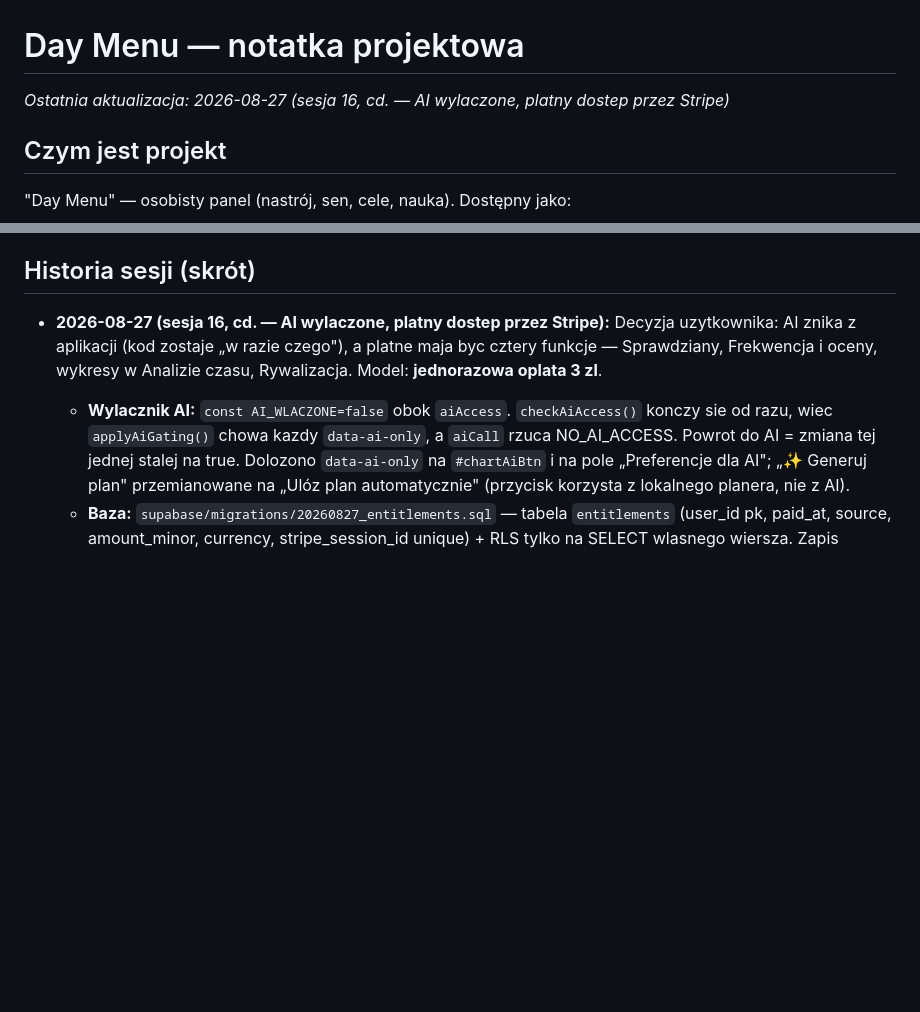
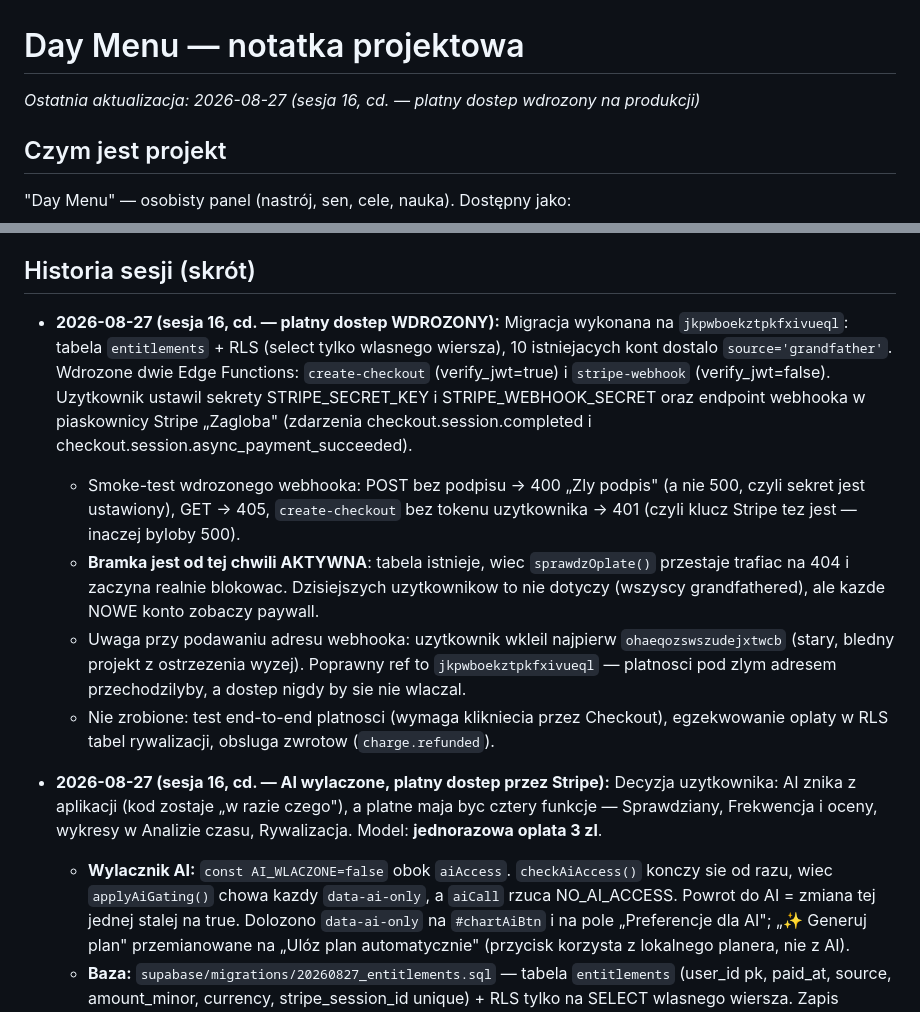
Before and after one commit to Niki321123/DEYMENUE, a Markdown page: PROJECT_NOTES.md, 2 parts joined by grey strips. Rendered like a GitHub page; blank space fills up the shorter version.

Commit message:
docs: platny dostep wdrozony (migracja + dwie funkcje)

```diff
--- a/PROJECT_NOTES.md
+++ b/PROJECT_NOTES.md
@@ -1,6 +1,6 @@
 # Day Menu — notatka projektowa
 
-_Ostatnia aktualizacja: 2026-08-27 (sesja 16, cd. — AI wylaczone, platny dostep przez Stripe)_
+_Ostatnia aktualizacja: 2026-08-27 (sesja 16, cd. — platny dostep wdrozony na produkcji)_
 
 ## Czym jest projekt
 
@@ -495,6 +495,26 @@ desktopową od zera, np. po zmianie `DM_UPDATE_URL`) → `electron-packager`, wy
 
 ## Historia sesji (skrót)
 
+- **2026-08-27 (sesja 16, cd. — platny dostep WDROZONY):** Migracja wykonana na
+  `jkpwboekztpkfxivueql`: tabela `entitlements` + RLS (select tylko wlasnego wiersza),
+  10 istniejacych kont dostalo `source='grandfather'`. Wdrozone dwie Edge Functions:
+  `create-checkout` (verify_jwt=true) i `stripe-webhook` (verify_jwt=false).
+  Uzytkownik ustawil sekrety STRIPE_SECRET_KEY i STRIPE_WEBHOOK_SECRET oraz endpoint
+  webhooka w piaskownicy Stripe „Zagloba" (zdarzenia checkout.session.completed
+  i checkout.session.async_payment_succeeded).
+  - Smoke-test wdrozonego webhooka: POST bez podpisu -> 400 „Zly podpis" (a nie 500,
+    czyli sekret jest ustawiony), GET -> 405, `create-checkout` bez tokenu uzytkownika
+    -> 401 (czyli klucz Stripe tez jest — inaczej byloby 500).
+  - **Bramka jest od tej chwili AKTYWNA**: tabela istnieje, wiec `sprawdzOplate()`
+    przestaje trafiac na 404 i zaczyna realnie blokowac. Dzisiejszych uzytkownikow to
+    nie dotyczy (wszyscy grandfathered), ale kazde NOWE konto zobaczy paywall.
+  - Uwaga przy podawaniu adresu webhooka: uzytkownik wkleil najpierw
+    `ohaeqozswszudejxtwcb` (stary, bledny projekt z ostrzezenia wyzej). Poprawny ref
+    to `jkpwboekztpkfxivueql` — platnosci pod zlym adresem przechodzilyby, a dostep
+    nigdy by sie nie wlaczal.
+  - Nie zrobione: test end-to-end platnosci (wymaga klikniecia przez Checkout),
+    egzekwowanie oplaty w RLS tabel rywalizacji, obsluga zwrotow (`charge.refunded`).
+
 - **2026-08-27 (sesja 16, cd. — AI wylaczone, platny dostep przez Stripe):**
   Decyzja uzytkownika: AI znika z aplikacji (kod zostaje „w razie czego"), a platne maja byc
   cztery funkcje — Sprawdziany, Frekwencja i oceny, wykresy w Analizie czasu, Rywalizacja.
```
